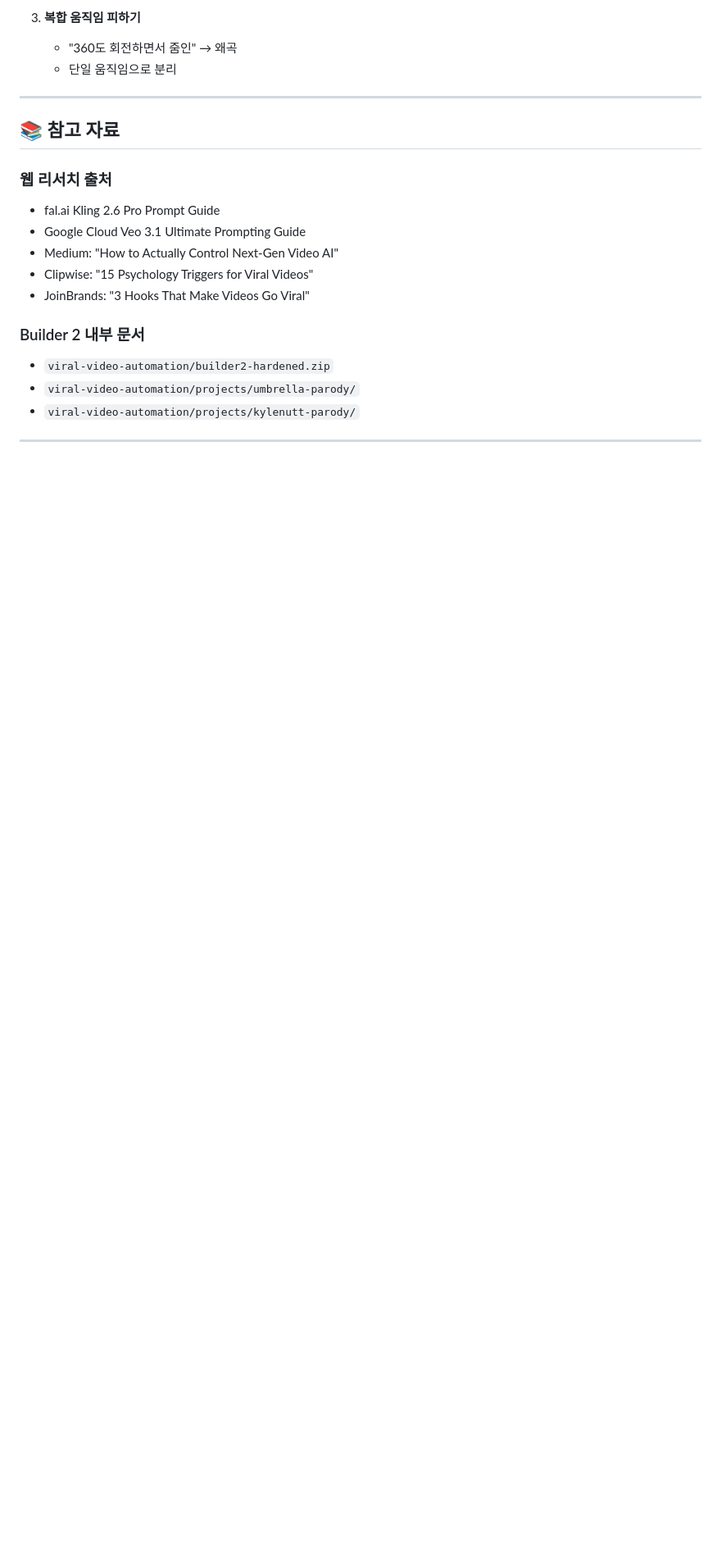
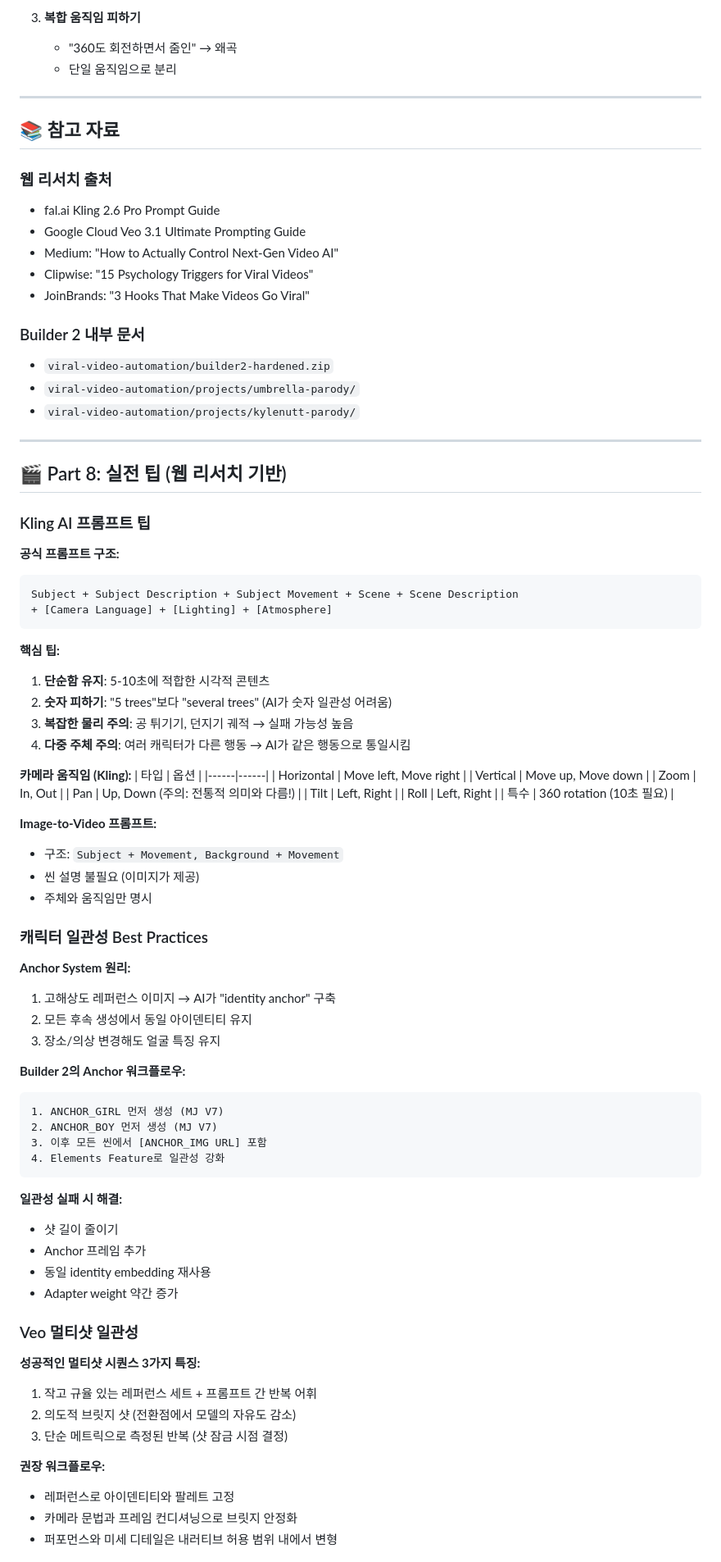
Before and after one commit to ds4psb-ai/openclaw-workspace, a Markdown page: artifacts/BUILDER2_DEEP_ANALYSIS.md, the part around one of its changes. Shown at 82% size. Drawn GitHub-style; blank space fills up the shorter version.

Commit message:
🔬 Builder 2 분석 최종 - 실전 팁 추가
- Kling AI 공식 프롬프트 구조/팁
- 캐릭터 일관성 Best Practices
- Veo 멀티샷 일관성 워크플로우
- Builder 1→2 연결 검증 방법
- 수업 전 최종 체크리스트

````diff
--- a/artifacts/BUILDER2_DEEP_ANALYSIS.md
+++ b/artifacts/BUILDER2_DEEP_ANALYSIS.md
@@ -407,3 +407,68 @@ Constraints: [Negative]
 
 ---
 
+## 🎬 Part 8: 실전 팁 (웹 리서치 기반)
+
+### Kling AI 프롬프트 팁
+
+**공식 프롬프트 구조:**
+```
+Subject + Subject Description + Subject Movement + Scene + Scene Description
++ [Camera Language] + [Lighting] + [Atmosphere]
+```
+
+**핵심 팁:**
+1. **단순함 유지**: 5-10초에 적합한 시각적 콘텐츠
+2. **숫자 피하기**: "5 trees"보다 "several trees" (AI가 숫자 일관성 어려움)
+3. **복잡한 물리 주의**: 공 튀기기, 던지기 궤적 → 실패 가능성 높음
+4. **다중 주체 주의**: 여러 캐릭터가 다른 행동 → AI가 같은 행동으로 통일시킴
+
+**카메라 움직임 (Kling):**
+| 타입 | 옵션 |
+|------|------|
+| Horizontal | Move left, Move right |
+| Vertical | Move up, Move down |
+| Zoom | In, Out |
+| Pan | Up, Down (주의: 전통적 의미와 다름!) |
+| Tilt | Left, Right |
+| Roll | Left, Right |
+| 특수 | 360 rotation (10초 필요) |
+
+**Image-to-Video 프롬프트:**
+- 구조: `Subject + Movement, Background + Movement`
+- 씬 설명 불필요 (이미지가 제공)
+- 주체와 움직임만 명시
+
+### 캐릭터 일관성 Best Practices
+
+**Anchor System 원리:**
+1. 고해상도 레퍼런스 이미지 → AI가 "identity anchor" 구축
+2. 모든 후속 생성에서 동일 아이덴티티 유지
+3. 장소/의상 변경해도 얼굴 특징 유지
+
+**Builder 2의 Anchor 워크플로우:**
+```
+1. ANCHOR_GIRL 먼저 생성 (MJ V7)
+2. ANCHOR_BOY 먼저 생성 (MJ V7)
+3. 이후 모든 씬에서 [ANCHOR_IMG URL] 포함
+4. Elements Feature로 일관성 강화
+```
+
+**일관성 실패 시 해결:**
+- 샷 길이 줄이기
+- Anchor 프레임 추가
+- 동일 identity embedding 재사용
+- Adapter weight 약간 증가
+
+### Veo 멀티샷 일관성
+
+**성공적인 멀티샷 시퀀스 3가지 특징:**
+1. 작고 규율 있는 레퍼런스 세트 + 프롬프트 간 반복 어휘
+2. 의도적 브릿지 샷 (전환점에서 모델의 자유도 감소)
+3. 단순 메트릭으로 측정된 반복 (샷 잠금 시점 결정)
+
+**권장 워크플로우:**
+- 레퍼런스로 아이덴티티와 팔레트 고정
+- 카메라 문법과 프레임 컨디셔닝으로 브릿지 안정화
+- 퍼포먼스와 미세 디테일은 내러티브 허용 범위 내에서 변형
+
````
Also changed, not shown: other parts of artifacts/BUILDER2_DEEP_ANALYSIS.md (+53 -0 lines).
